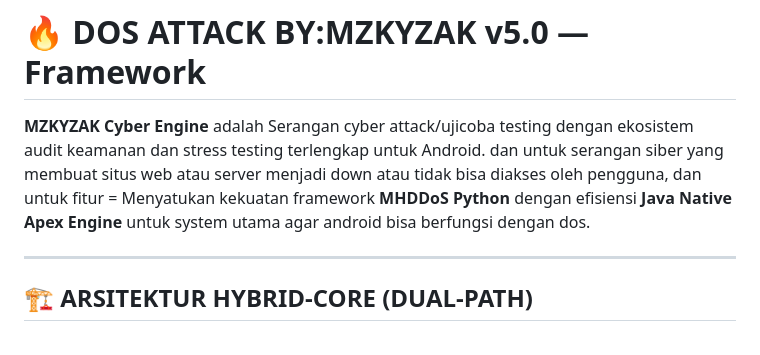
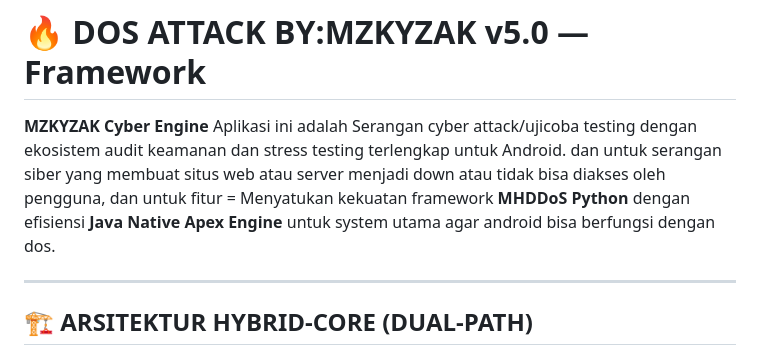
Before and after one commit to mzkyzak/dos_mzkyzak, a Markdown page: README.md, the part around the change. Drawn GitHub-style.

Commit message:
Revise README description for MZKYZAK Cyber Engine
Updated the description of MZKYZAK Cyber Engine for clarity.

```diff
--- a/README.md
+++ b/README.md
@@ -1,6 +1,6 @@
 # 🔥 DOS ATTACK BY:MZKYZAK v5.0 — Framework
 
-**MZKYZAK Cyber Engine** adalah Serangan cyber attack/ujicoba testing dengan ekosistem audit keamanan dan stress testing terlengkap untuk Android. dan untuk serangan siber yang membuat situs web atau server menjadi down atau tidak bisa diakses oleh pengguna, dan untuk fitur = Menyatukan kekuatan framework **MHDDoS Python** dengan efisiensi **Java Native Apex Engine** untuk system utama agar android bisa berfungsi dengan dos.
+**MZKYZAK Cyber Engine** Aplikasi ini adalah Serangan cyber attack/ujicoba testing dengan ekosistem audit keamanan dan stress testing terlengkap untuk Android. dan untuk serangan siber yang membuat situs web atau server menjadi down atau tidak bisa diakses oleh pengguna, dan untuk fitur = Menyatukan kekuatan framework **MHDDoS Python** dengan efisiensi **Java Native Apex Engine** untuk system utama agar android bisa berfungsi dengan dos.
 
 ---
 
```
